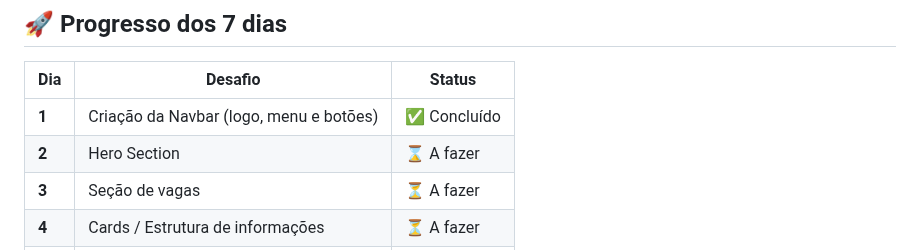
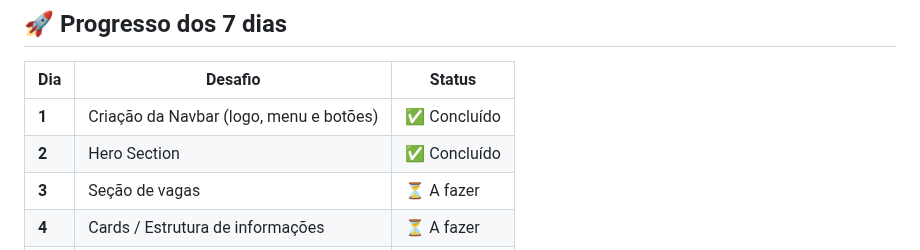
Before and after one commit to isalvesb/Optimus-Tech, a Markdown page: README.md, the part around one of its changes. Rendered like a GitHub page.

Commit message:
Update project progress and add Hero section image

```diff
--- a/README.md
+++ b/README.md
@@ -49,7 +49,7 @@ No primeiro dia, o objetivo foi criar o **cabeçalho da aplicação**, composto
 | Dia   | Desafio                                 | Status          |
 | ----- | --------------------------------------- | --------------- |
 | **1** | Criação da Navbar (logo, menu e botões) | ✅ Concluído     |
-| **2** | Hero Section                            | ⌛ A fazer       |
+| **2** | Hero Section                            | ✅ Concluído     |
 | **3** | Seção de vagas                          | ⏳ A fazer       |
 | **4** | Cards / Estrutura de informações        | ⏳ A fazer       |
 | **5** | Responsividade                          | ⏳ A fazer       |
```
Also changed, not shown: other parts of README.md (+4 -0 lines).
